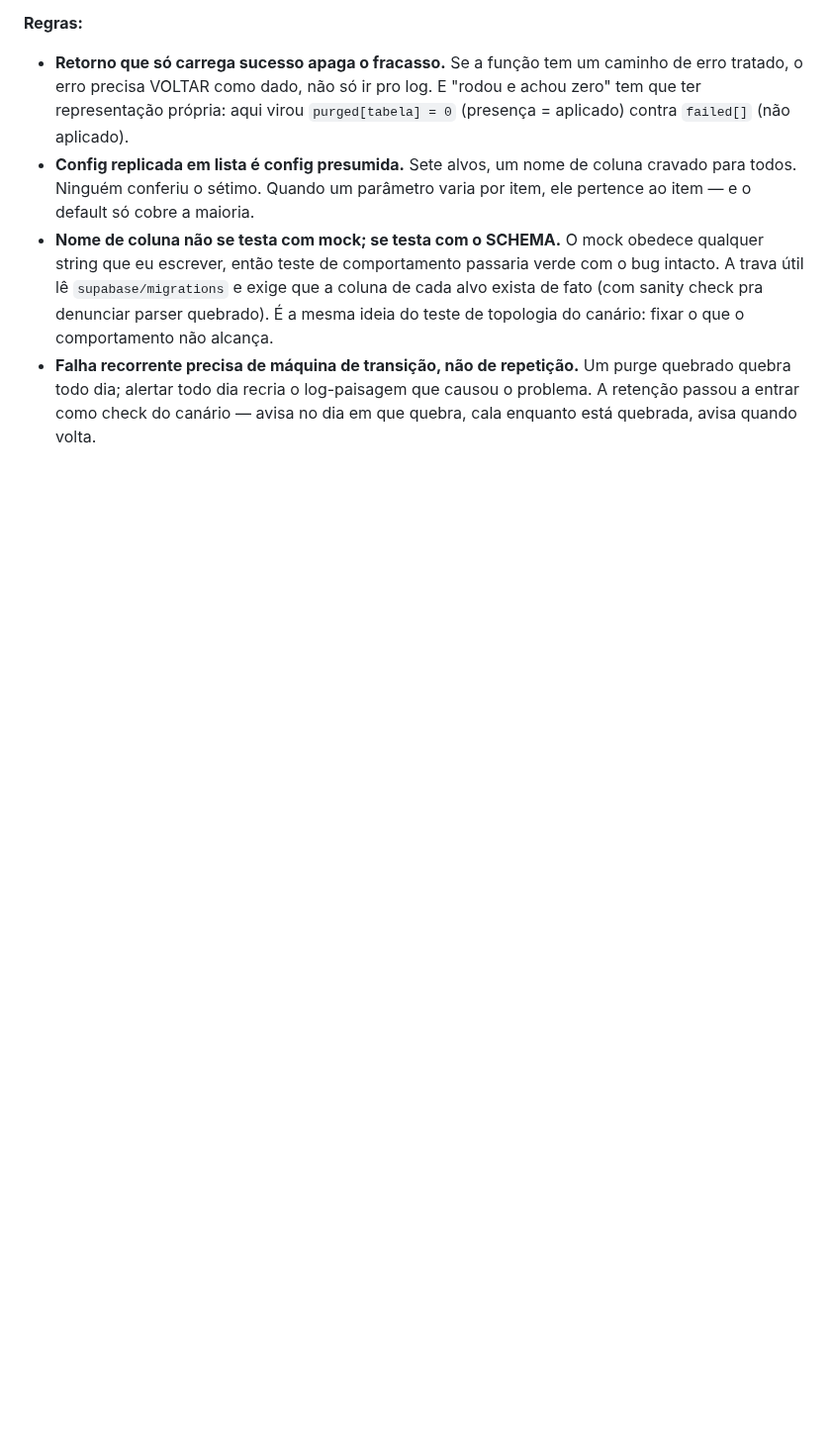
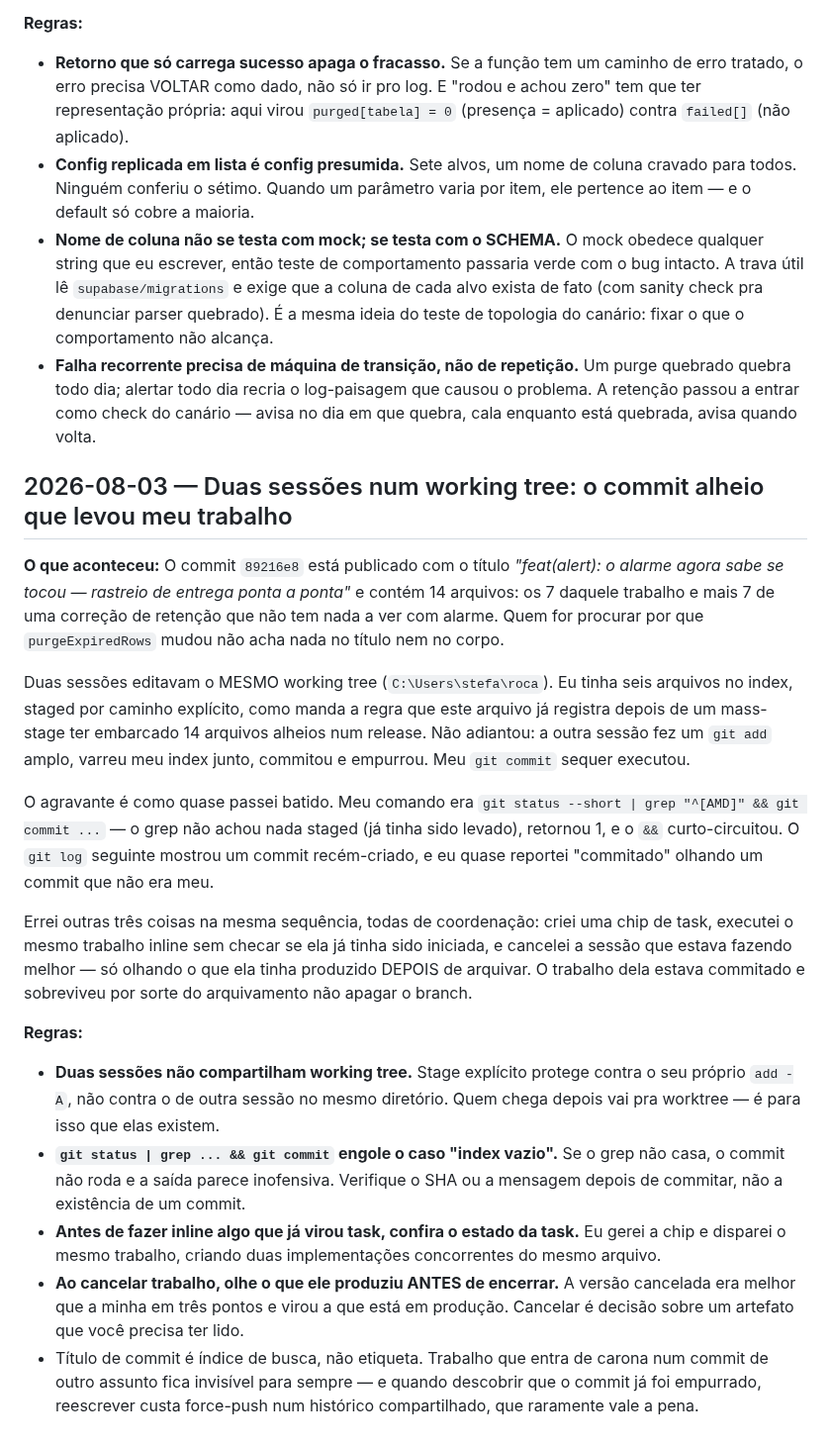
Before and after one commit to stefanogebara/roca, a Markdown page: tasks/lessons.md, the part around the change. Shown at 99% size. GitHub-like rendering; blank space fills up the shorter version.

Commit message:
docs(lessons): duas sessões num working tree — o commit alheio que levou meu trabalho
O 89216e8 foi publicado como "feat(alert): o alarme agora sabe se tocou" e leva
junto 7 arquivos de uma correção de retenção sem relação nenhuma com alarme.
Duas sessões editavam o mesmo working tree; a outra fez `git add` amplo e varreu
meu index, que estava staged por caminho explícito.

Registra as regras de coordenação que faltavam: sessão que chega depois vai pra
worktree; `git status | grep && git commit` esconde o caso de index vazio (foi
o que quase me fez reportar como meu um commit de outra sessão); conferir o
estado de uma task antes de fazer o mesmo inline; e ler o que uma sessão
produziu ANTES de cancelá-la — a versão que eu cancelei era melhor e é a que
está em produção.

Não amenda o 89216e8: ele já está no origin, e reescrever pediria force-push num
histórico compartilhado por três worktrees.

```diff
--- a/tasks/lessons.md
+++ b/tasks/lessons.md
@@ -694,3 +694,47 @@ log sabia disso.
   purge quebrado quebra todo dia; alertar todo dia recria o log-paisagem que
   causou o problema. A retenção passou a entrar como check do canário — avisa no
   dia em que quebra, cala enquanto está quebrada, avisa quando volta.
+
+## 2026-08-03 — Duas sessões num working tree: o commit alheio que levou meu trabalho
+
+**O que aconteceu:** O commit `89216e8` está publicado com o título *"feat(alert):
+o alarme agora sabe se tocou — rastreio de entrega ponta a ponta"* e contém 14
+arquivos: os 7 daquele trabalho e mais 7 de uma correção de retenção que não tem
+nada a ver com alarme. Quem for procurar por que `purgeExpiredRows` mudou não
+acha nada no título nem no corpo.
+
+Duas sessões editavam o MESMO working tree (`C:\Users\stefa\roca`). Eu tinha seis
+arquivos no index, staged por caminho explícito, como manda a regra que este
+arquivo já registra depois de um mass-stage ter embarcado 14 arquivos alheios num
+release. Não adiantou: a outra sessão fez um `git add` amplo, varreu meu index
+junto, commitou e empurrou. Meu `git commit` sequer executou.
+
+O agravante é como quase passei batido. Meu comando era
+`git status --short | grep "^[AMD]" && git commit ...` — o grep não achou nada
+staged (já tinha sido levado), retornou 1, e o `&&` curto-circuitou. O `git log`
+seguinte mostrou um commit recém-criado, e eu quase reportei "commitado" olhando
+um commit que não era meu.
+
+Errei outras três coisas na mesma sequência, todas de coordenação: criei uma
+chip de task, executei o mesmo trabalho inline sem checar se ela já tinha sido
+iniciada, e cancelei a sessão que estava fazendo melhor — só olhando o que ela
+tinha produzido DEPOIS de arquivar. O trabalho dela estava commitado e sobreviveu
+por sorte do arquivamento não apagar o branch.
+
+**Regras:**
+- **Duas sessões não compartilham working tree.** Stage explícito protege contra
+  o seu próprio `add -A`, não contra o de outra sessão no mesmo diretório. Quem
+  chega depois vai pra worktree — é para isso que elas existem.
+- **`git status | grep ... && git commit` engole o caso "index vazio".** Se o
+  grep não casa, o commit não roda e a saída parece inofensiva. Verifique o SHA
+  ou a mensagem depois de commitar, não a existência de um commit.
+- **Antes de fazer inline algo que já virou task, confira o estado da task.** Eu
+  gerei a chip e disparei o mesmo trabalho, criando duas implementações
+  concorrentes do mesmo arquivo.
+- **Ao cancelar trabalho, olhe o que ele produziu ANTES de encerrar.** A versão
+  cancelada era melhor que a minha em três pontos e virou a que está em produção.
+  Cancelar é decisão sobre um artefato que você precisa ter lido.
+- Título de commit é índice de busca, não etiqueta. Trabalho que entra de carona
+  num commit de outro assunto fica invisível para sempre — e quando descobrir que
+  o commit já foi empurrado, reescrever custa force-push num histórico
+  compartilhado, que raramente vale a pena.
```
